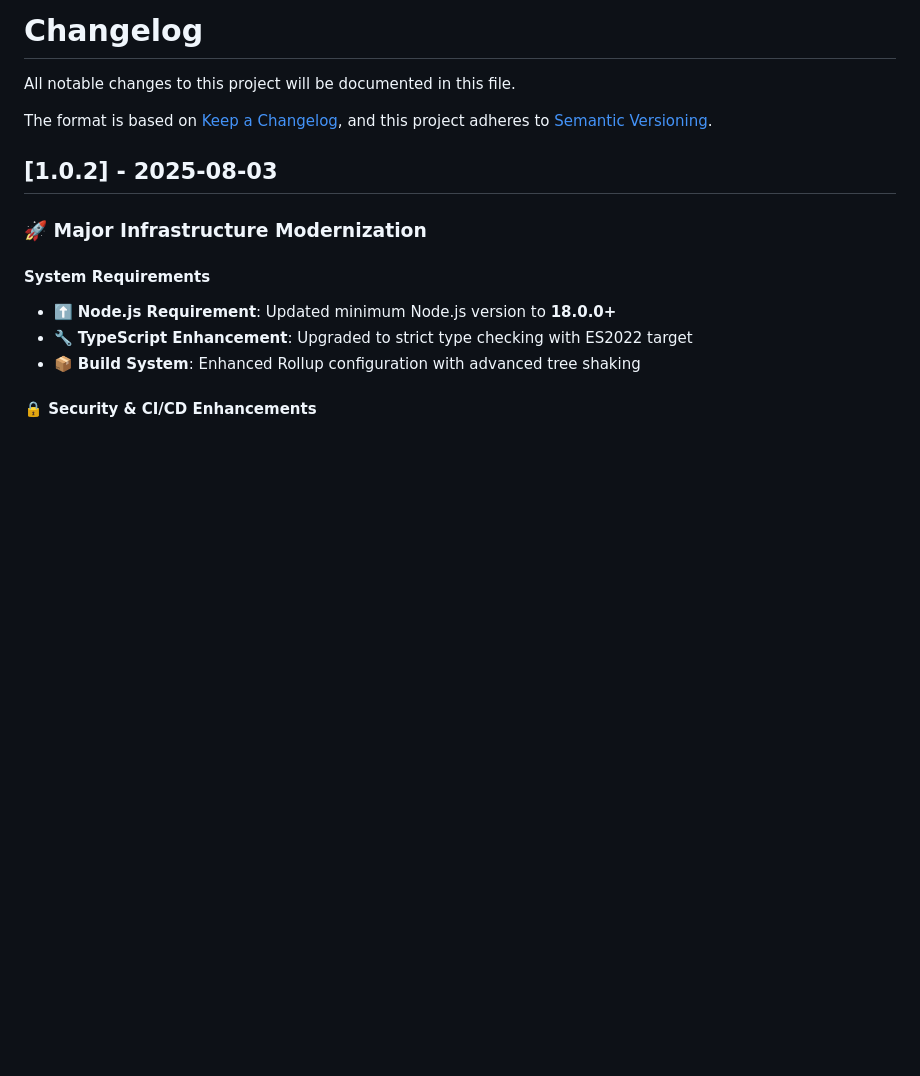
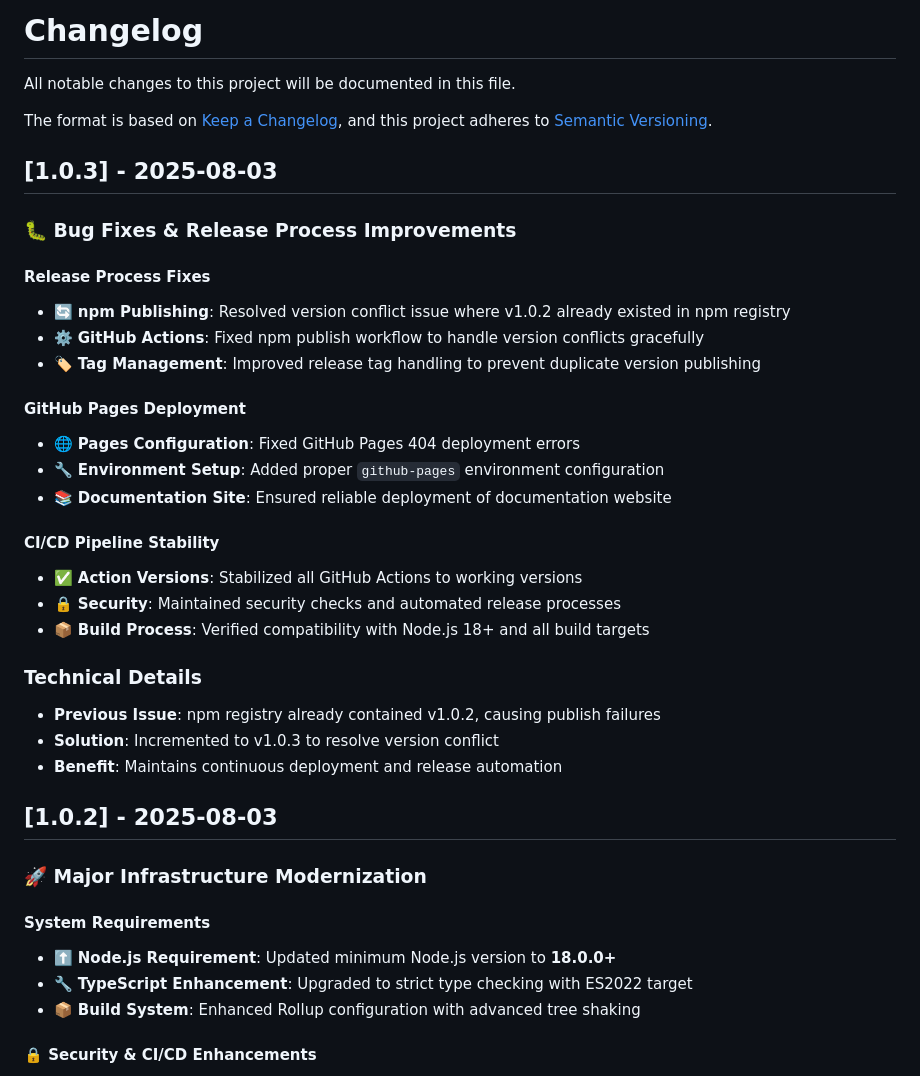
Before and after one commit to chenfangyin/turbo-map, a Markdown page: CHANGELOG.md, the part around the change. Rendered like a GitHub page; blank space fills up the shorter version.

Commit message:
chore: release v1.0.3

```diff
--- a/CHANGELOG.md
+++ b/CHANGELOG.md
@@ -4,6 +4,30 @@ All notable changes to this project will be documented in this file.
 
 The format is based on [Keep a Changelog](https://keepachangelog.com/en/1.0.0/),
 and this project adheres to [Semantic Versioning](https://semver.org/spec/v2.0.0.html).
+
+## [1.0.3] - 2025-08-03
+
+### 🐛 Bug Fixes & Release Process Improvements
+
+#### Release Process Fixes
+- 🔄 **npm Publishing**: Resolved version conflict issue where v1.0.2 already existed in npm registry
+- ⚙️ **GitHub Actions**: Fixed npm publish workflow to handle version conflicts gracefully
+- 🏷️ **Tag Management**: Improved release tag handling to prevent duplicate version publishing
+
+#### GitHub Pages Deployment
+- 🌐 **Pages Configuration**: Fixed GitHub Pages 404 deployment errors
+- 🔧 **Environment Setup**: Added proper `github-pages` environment configuration
+- 📚 **Documentation Site**: Ensured reliable deployment of documentation website
+
+#### CI/CD Pipeline Stability
+- ✅ **Action Versions**: Stabilized all GitHub Actions to working versions
+- 🔒 **Security**: Maintained security checks and automated release processes
+- 📦 **Build Process**: Verified compatibility with Node.js 18+ and all build targets
+
+### Technical Details
+- **Previous Issue**: npm registry already contained v1.0.2, causing publish failures
+- **Solution**: Incremented to v1.0.3 to resolve version conflict
+- **Benefit**: Maintains continuous deployment and release automation
 
 ## [1.0.2] - 2025-08-03
 
```
